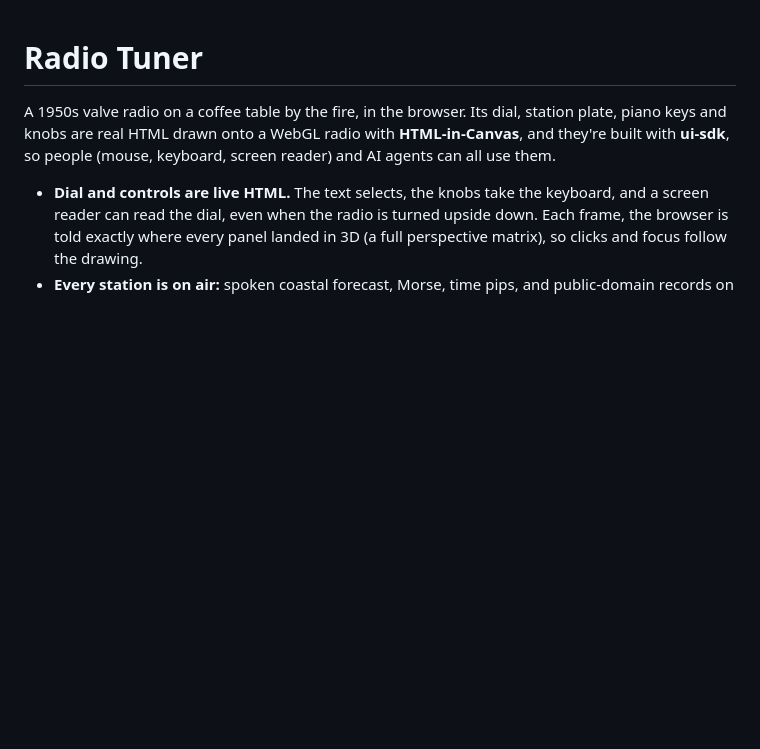
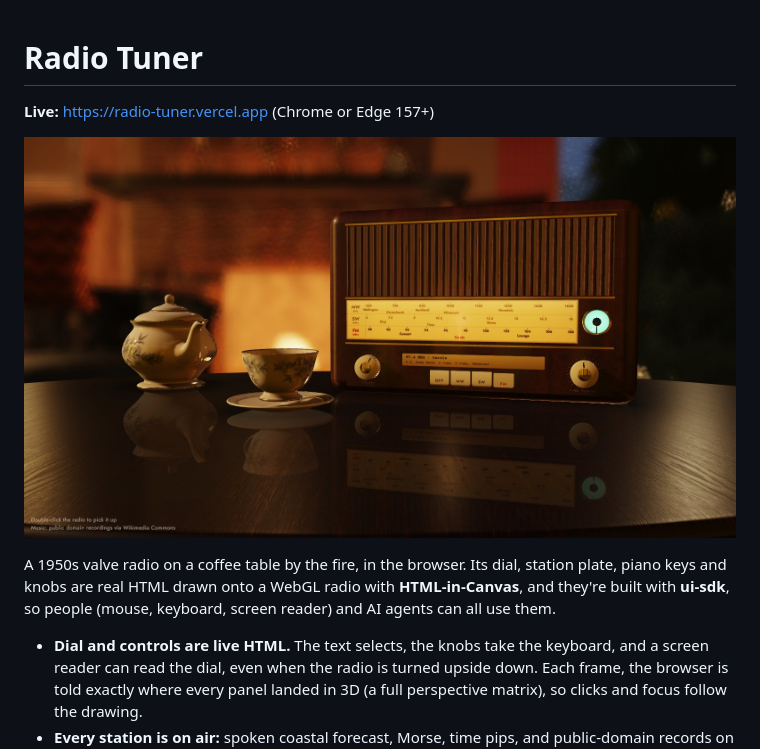
Before and after one commit to justin-at-straker/radio-tuner, a Markdown page: README.md, the part around the change. Drawn GitHub-style; pictures changed too: docs/screenshot.jpg (added); blank space fills up the shorter version.

Commit message:
README screenshot and live link; more carols, opera and Hawaiian records
Co-Authored-By: Claude Opus 5.5 <noreply@anthropic.com>

```diff
--- a/README.md
+++ b/README.md
@@ -1,4 +1,8 @@
 # Radio Tuner
+
+**Live:** https://radio-tuner.vercel.app (Chrome or Edge 157+)
+
+![The radio on a coffee table by the fire, tuned to the Carols station](docs/screenshot.jpg)
 
 A 1950s valve radio on a coffee table by the fire, in the browser. Its dial, station plate, piano keys and knobs are real HTML drawn onto a WebGL radio with **HTML-in-Canvas**, and they're built with **ui-sdk**, so people (mouse, keyboard, screen reader) and AI agents can all use them.
 
```
Also changed, not shown: public/music/CREDITS.md (+6 -0 lines), 6 other files.
